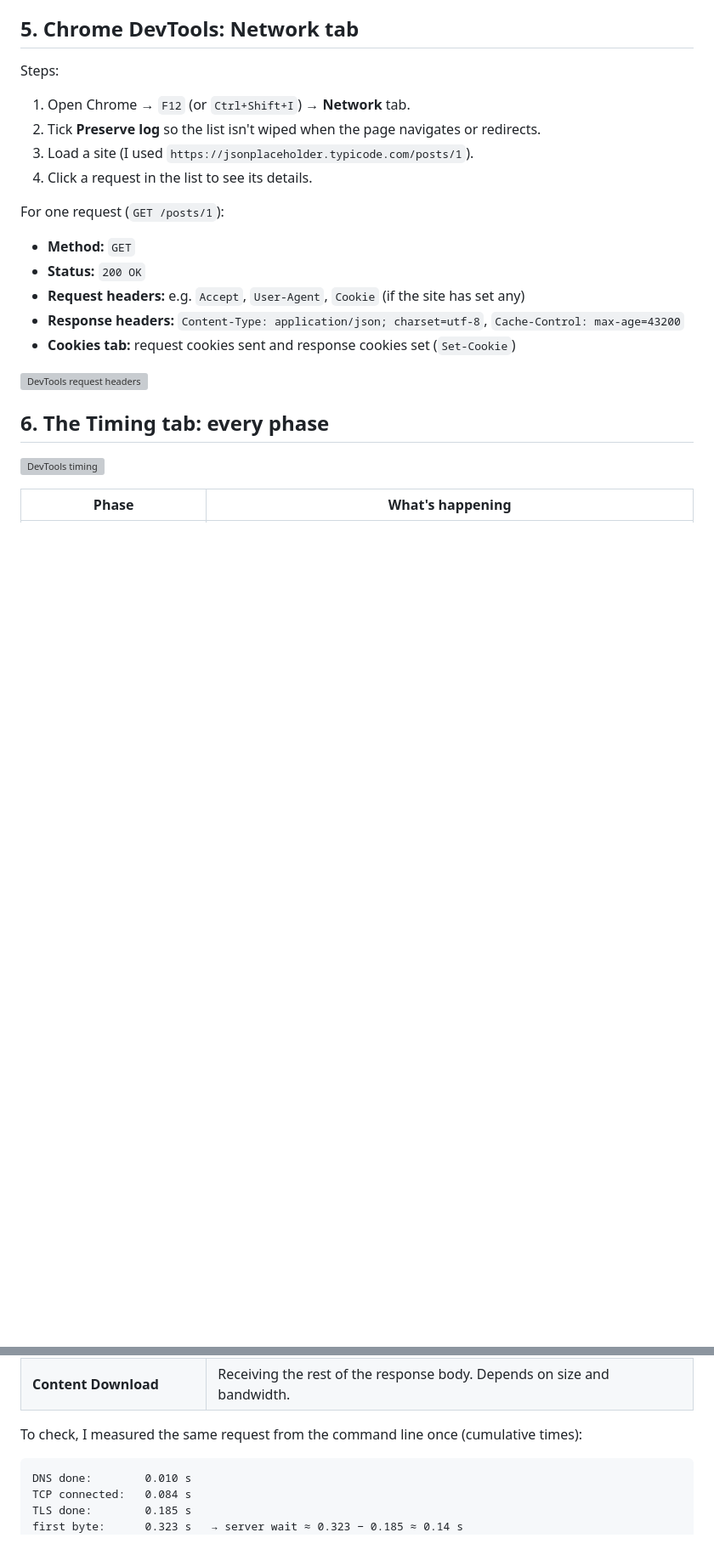
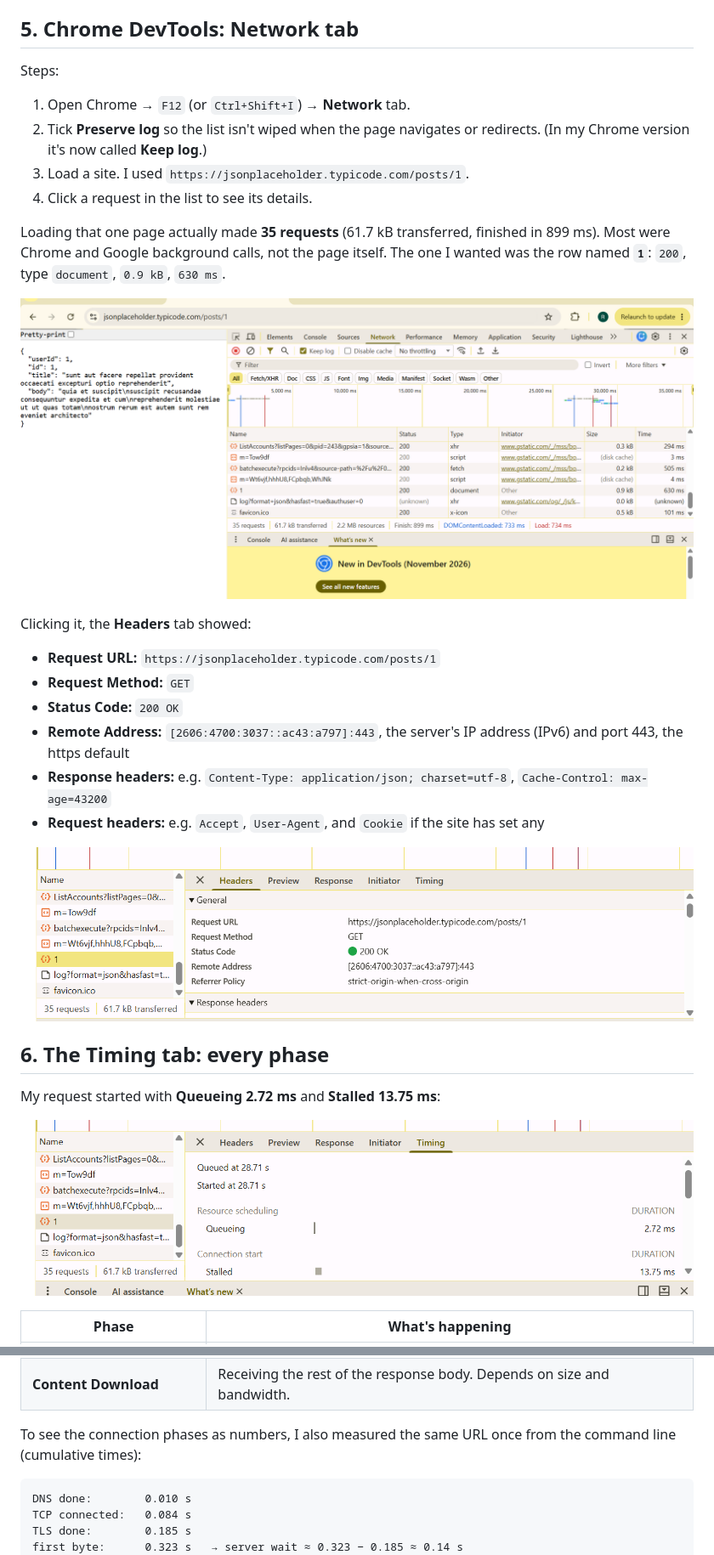
Before and after one commit to Rohit20-code/perf-primer-rohitsharavan, a Markdown page: notes/p2-sessions-devtools.md, 2 parts joined by grey strips. Shown at 85% size. Rendered like a GitHub page; pictures changed too: notes/img/p2-devtools-general.png (added), notes/img/p2-devtools-network.png (added), notes/img/p2-devtools-timing-top.png (added); blank space fills up the shorter version; grey boxes are pictures that could not be loaded.

````diff
--- a/notes/p2-sessions-devtools.md
+++ b/notes/p2-sessions-devtools.md
@@ -75,22 +92,29 @@ Key points:
 
 Steps:
 1. Open Chrome → `F12` (or `Ctrl+Shift+I`) → **Network** tab.
-2. Tick **Preserve log** so the list isn't wiped when the page navigates or redirects.
-3. Load a site (I used `https://jsonplaceholder.typicode.com/posts/1`).
+2. Tick **Preserve log** so the list isn't wiped when the page navigates or redirects. (In my Chrome version it's now called **Keep log**.)
+3. Load a site. I used `https://jsonplaceholder.typicode.com/posts/1`.
 4. Click a request in the list to see its details.
 
-For one request (`GET /posts/1`):
-- **Method:** `GET`
-- **Status:** `200 OK`
-- **Request headers:** e.g. `Accept`, `User-Agent`, `Cookie` (if the site has set any)
-- **Response headers:** `Content-Type: application/json; charset=utf-8`, `Cache-Control: max-age=43200`
-- **Cookies tab:** request cookies sent and response cookies set (`Set-Cookie`)
+Loading that one page actually made **35 requests** (61.7 kB transferred, finished in 899 ms). Most were Chrome and Google background calls, not the page itself. The one I wanted was the row named **`1`**: `200`, type `document`, `0.9 kB`, `630 ms`.
 
-![DevTools request headers](img/p2-devtools-headers.png)
+![DevTools network list](img/p2-devtools-network.png)
+
+Clicking it, the **Headers** tab showed:
+- **Request URL:** `https://jsonplaceholder.typicode.com/posts/1`
+- **Request Method:** `GET`
+- **Status Code:** `200 OK`
+- **Remote Address:** `[2606:4700:3037::ac43:a797]:443`, the server's IP address (IPv6) and port 443, the https default
+- **Response headers:** e.g. `Content-Type: application/json; charset=utf-8`, `Cache-Control: max-age=43200`
+- **Request headers:** e.g. `Accept`, `User-Agent`, and `Cookie` if the site has set any
+
+![DevTools request details](img/p2-devtools-general.png)
 
 ## 6. The Timing tab: every phase
 
-![DevTools timing](img/p2-devtools-timing.png)
+My request started with **Queueing 2.72 ms** and **Stalled 13.75 ms**:
+
+![DevTools timing](img/p2-devtools-timing-top.png)
 
 | Phase | What's happening |
 |---|---|
@@ -103,7 +127,7 @@ For one request (`GET /posts/1`):
 | **Waiting for server response (TTFB)** | Time from the request being sent until the **first byte** of the response arrives. |
 | **Content Download** | Receiving the rest of the response body. Depends on size and bandwidth. |
 
-To check, I measured the same request from the command line once (cumulative times):
+To see the connection phases as numbers, I also measured the same URL once from the command line (cumulative times):
 
 ```
 DNS done:        0.010 s
````
Also changed, not shown: other parts of notes/p2-sessions-devtools.md (+28 -11 lines), notes/img/p2-postman-bearer.png (added), notes/img/p2-postman-cookie-sent.png (added), notes/img/p2-postman-cookies.png (added).
